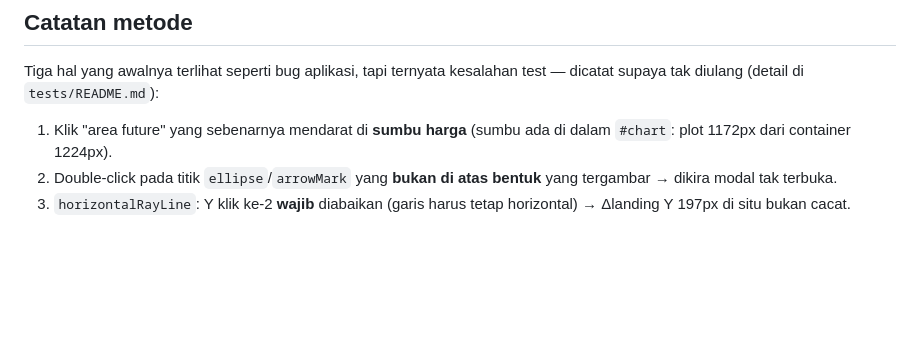
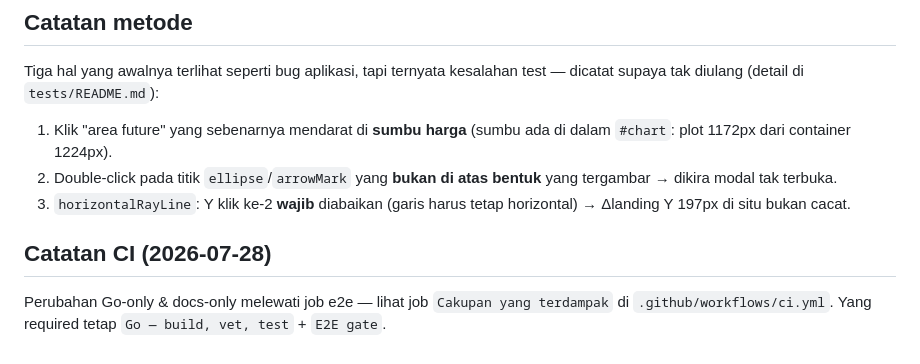
Before and after one commit to zihar/luna-trade, a Markdown page: docs/e2e-drawing-findings.md, the part around the change. Rendered like a GitHub page; blank space fills up the shorter version.

Commit message:
docs(ci): catat perilaku path filter di catatan temuan e2e
Sekaligus bukti jalur SKIP: PR ini docs-only, jadi job e2e harus dilewati dan
`E2E gate` tetap melapor hijau (bukan tersangkut menunggu status).

Co-Authored-By: Claude Opus 5 (1M context) <noreply@anthropic.com>

```diff
--- a/docs/e2e-drawing-findings.md
+++ b/docs/e2e-drawing-findings.md
@@ -443,3 +443,8 @@ supaya tak diulang (detail di `tests/README.md`):
    → dikira modal tak terbuka.
 3. `horizontalRayLine`: Y klik ke-2 **wajib** diabaikan (garis harus tetap horizontal) →
    Δlanding Y 197px di situ bukan cacat.
+
+## Catatan CI (2026-07-28)
+
+Perubahan Go-only & docs-only melewati job e2e — lihat job `Cakupan yang terdampak`
+di `.github/workflows/ci.yml`. Yang required tetap `Go — build, vet, test` + `E2E gate`.
```
